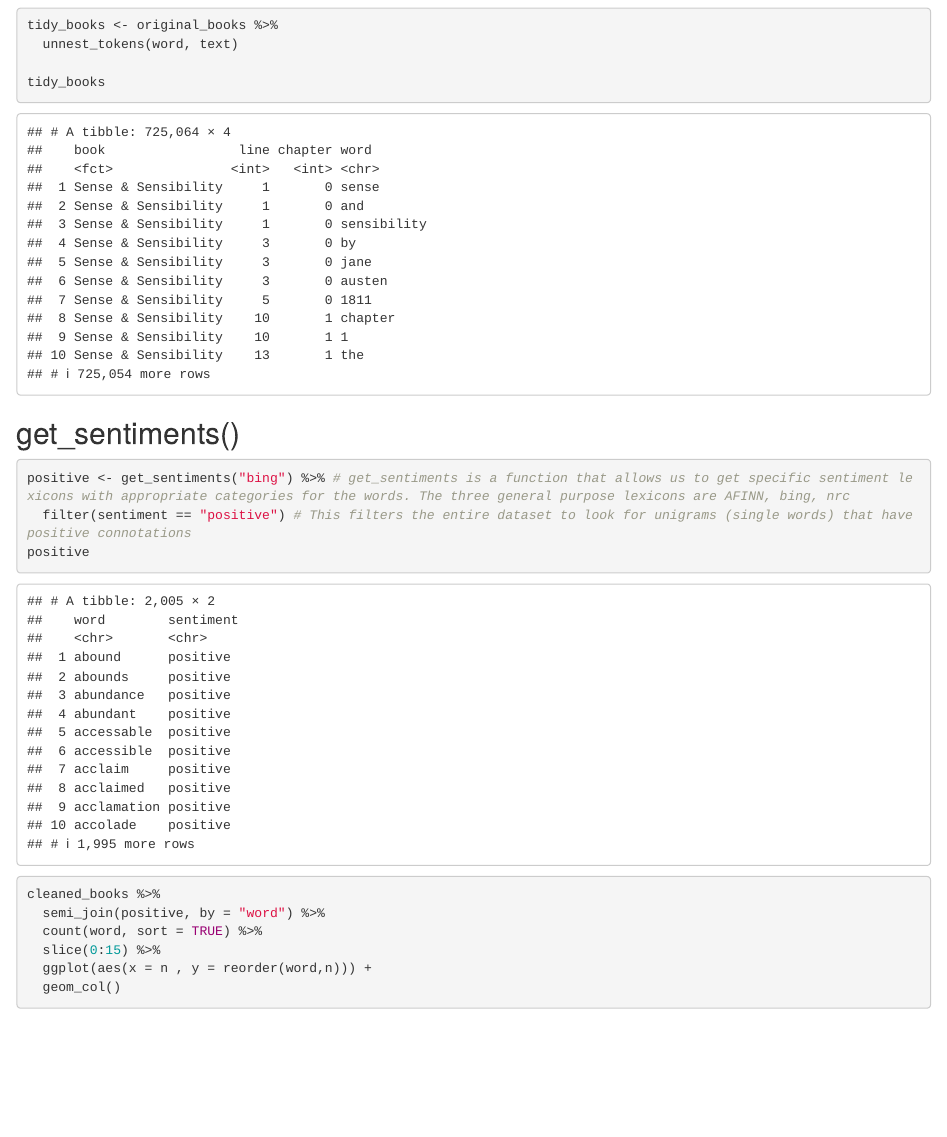
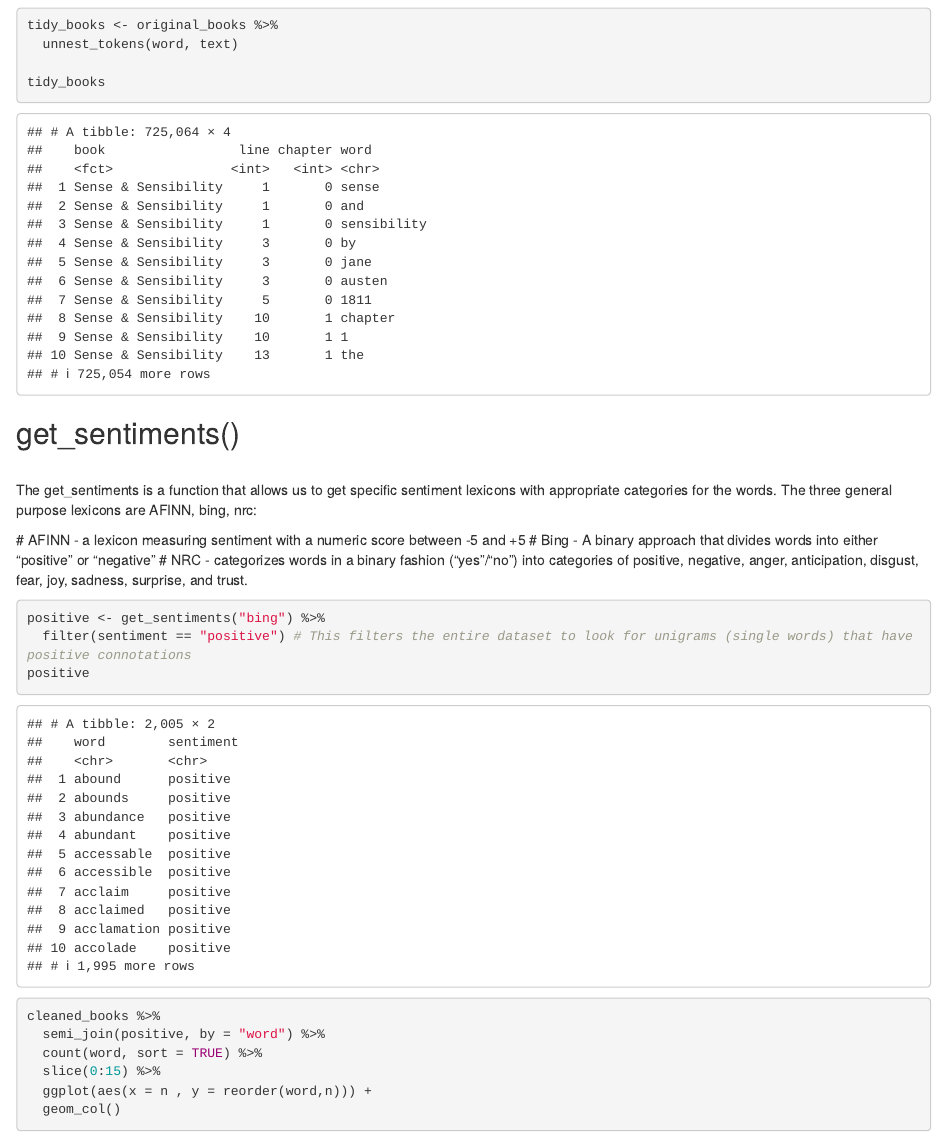
Before and after one commit to RitaLiu6/functyionfriday, an R Markdown document (main.Rmd): the page in a window 1100 px wide, from 1120 px down. Rendered offline with R 4.5, knitr and Pandoc, with nearby package versions; some code elsewhere in the file could not run offline.

Commit message:
Final Sentiment Update

````diff
--- a/main.Rmd
+++ b/main.Rmd
@@ -41,8 +41,15 @@ tidy_books
 ```
 
 ## get_sentiments()
+
+<br> The get_sentiments is a function that allows us to get specific sentiment lexicons with appropriate categories for the words. The three general purpose lexicons are AFINN, bing, nrc:
+
+  # AFINN - a lexicon measuring sentiment with a numeric score between -5 and +5
+  # Bing - A binary approach that divides words into either "positive" or "negative"
+  # NRC - categorizes words in a binary fashion ("yes"/"no") into categories of positive, negative, anger, anticipation, disgust, fear, joy, sadness, surprise, and trust.
+
 ```{r}
-positive <- get_sentiments("bing") %>% # get_sentiments is a function that allows us to get specific sentiment lexicons with appropriate categories for the words. The three general purpose lexicons are AFINN, bing, nrc
+positive <- get_sentiments("bing") %>%
   filter(sentiment == "positive") # This filters the entire dataset to look for unigrams (single words) that have positive connotations
 positive
 ```
````
